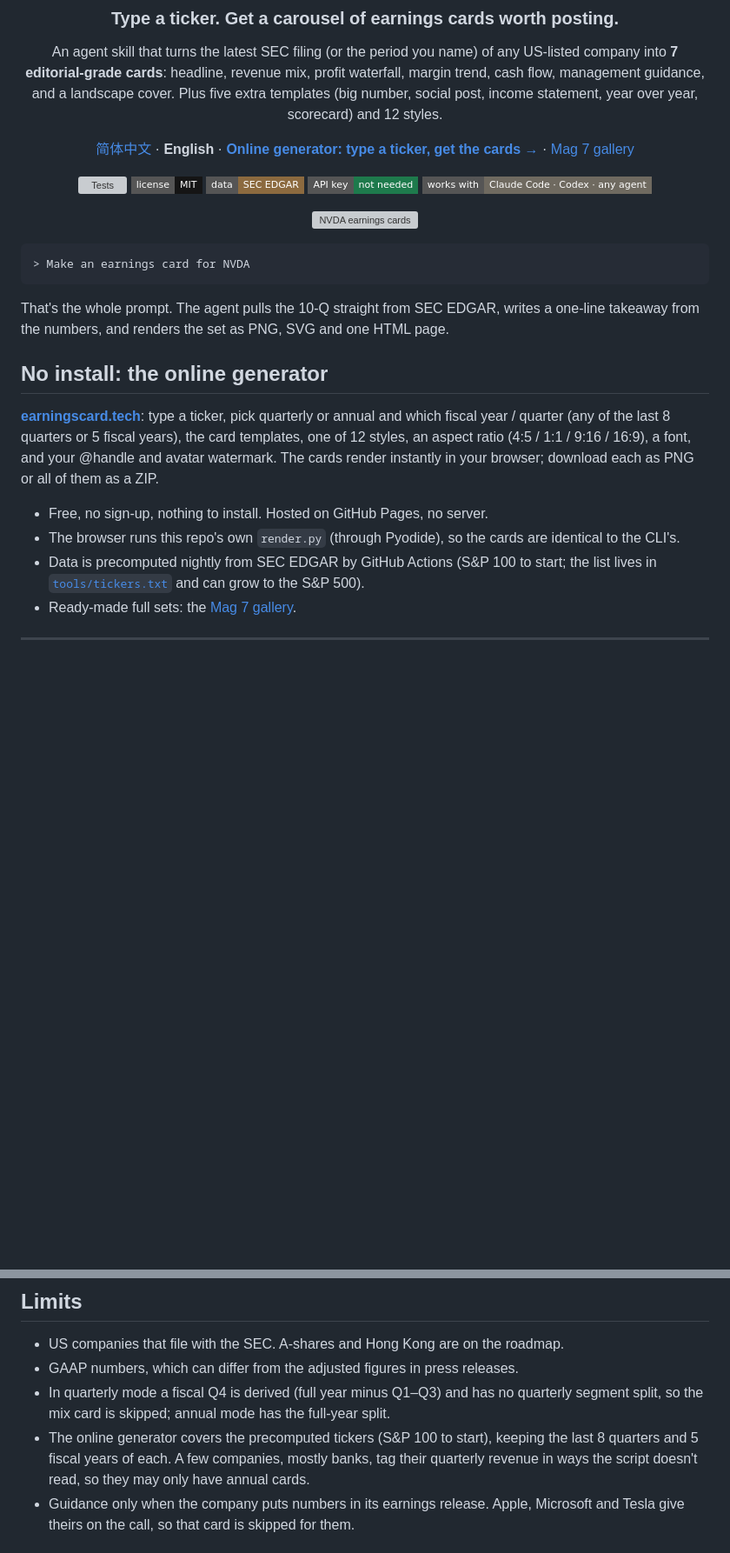
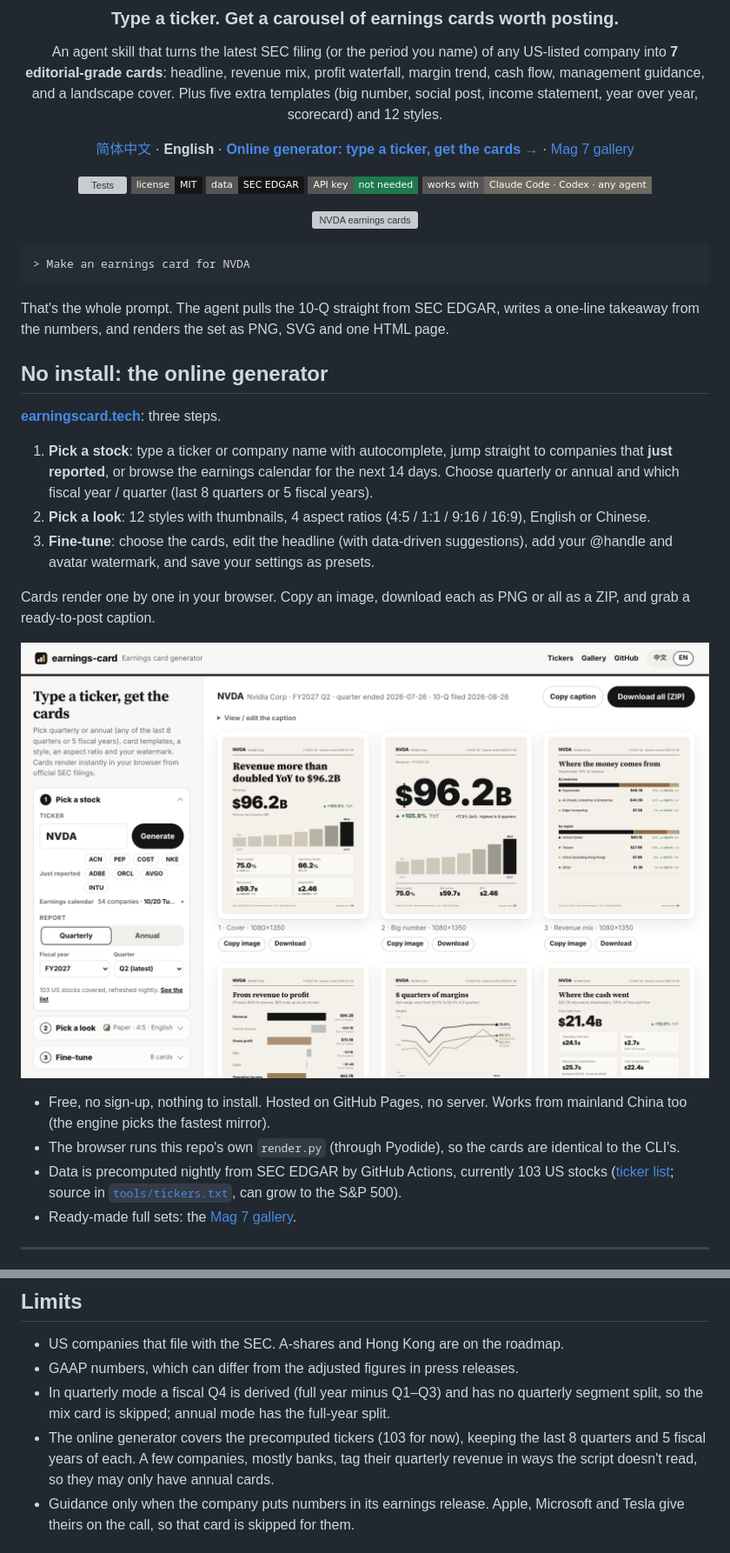
Before and after one commit to TTNAN/earnings-card, a Markdown page: README.en.md, 2 parts joined by grey strips. Shown at 87% size. GitHub-like rendering; pictures changed too: assets/site-en.png (added); badges without logos; blank space fills up the shorter version; grey boxes are pictures that could not be loaded.

```diff
--- a/README.en.md
+++ b/README.en.md
@@ -10,7 +10,7 @@ An agent skill that turns the latest SEC filing (or the period you name) of any
 
 ![Tests](https://github.com/TTNAN/earnings-card/actions/workflows/test.yml/badge.svg)
 ![License](https://img.shields.io/badge/license-MIT-151515?style=flat-square)
-![Data](https://img.shields.io/badge/data-SEC%20EDGAR-8C6A3F?style=flat-square)
+![Data](https://img.shields.io/badge/data-SEC%20EDGAR-151515?style=flat-square)
 ![API key](https://img.shields.io/badge/API%20key-not%20needed-1E7A4C?style=flat-square)
 ![Works with](https://img.shields.io/badge/works%20with-Claude%20Code%20%C2%B7%20Codex%20%C2%B7%20any%20agent-6F6A60?style=flat-square)
 
@@ -26,11 +26,19 @@ That's the whole prompt. The agent pulls the 10-Q straight from SEC EDGAR, write
 
 ## No install: the online generator
 
-**[earningscard.tech](https://earningscard.tech/?ui=en)**: type a ticker, pick quarterly or annual and which fiscal year / quarter (any of the last 8 quarters or 5 fiscal years), the card templates, one of 12 styles, an aspect ratio (4:5 / 1:1 / 9:16 / 16:9), a font, and your @handle and avatar watermark. The cards render instantly in your browser; download each as PNG or all of them as a ZIP.
+**[earningscard.tech](https://earningscard.tech/?ui=en)**: three steps.
 
-- Free, no sign-up, nothing to install. Hosted on GitHub Pages, no server.
+1. **Pick a stock**: type a ticker or company name with autocomplete, jump straight to companies that **just reported**, or browse the earnings calendar for the next 14 days. Choose quarterly or annual and which fiscal year / quarter (last 8 quarters or 5 fiscal years).
+2. **Pick a look**: 12 styles with thumbnails, 4 aspect ratios (4:5 / 1:1 / 9:16 / 16:9), English or Chinese.
+3. **Fine-tune**: choose the cards, edit the headline (with data-driven suggestions), add your @handle and avatar watermark, and save your settings as presets.
+
+Cards render one by one in your browser. Copy an image, download each as PNG or all as a ZIP, and grab a ready-to-post caption.
+
+![The online generator](assets/site-en.png)
+
+- Free, no sign-up, nothing to install. Hosted on GitHub Pages, no server. Works from mainland China too (the engine picks the fastest mirror).
 - The browser runs this repo's own `render.py` (through Pyodide), so the cards are identical to the CLI's.
-- Data is precomputed nightly from SEC EDGAR by GitHub Actions (S&P 100 to start; the list lives in [`tools/tickers.txt`](tools/tickers.txt) and can grow to the S&P 500).
+- Data is precomputed nightly from SEC EDGAR by GitHub Actions, currently 103 US stocks ([ticker list](https://earningscard.tech/tickers/?ui=en); source in [`tools/tickers.txt`](tools/tickers.txt), can grow to the S&P 500).
 - Ready-made full sets: the [Mag 7 gallery](https://earningscard.tech/gallery/?lang=en).
 
 ---
@@ -175,7 +184,7 @@ ticker ─▶ SEC EDGAR companyfacts ─▶ 8 quarters of GAAP numbers
 - US companies that file with the SEC. A-shares and Hong Kong are on the roadmap.
 - GAAP numbers, which can differ from the adjusted figures in press releases.
 - In quarterly mode a fiscal Q4 is derived (full year minus Q1–Q3) and has no quarterly segment split, so the mix card is skipped; annual mode has the full-year split.
-- The online generator covers the precomputed tickers (S&P 100 to start), keeping the last 8 quarters and 5 fiscal years of each. A few companies, mostly banks, tag their quarterly revenue in ways the script doesn't read, so they may only have annual cards.
+- The online generator covers the precomputed tickers (103 for now), keeping the last 8 quarters and 5 fiscal years of each. A few companies, mostly banks, tag their quarterly revenue in ways the script doesn't read, so they may only have annual cards.
 - Guidance only when the company puts numbers in its earnings release. Apple, Microsoft and Tesla give theirs on the call, so that card is skipped for them.
 
 ## Development
```
Also changed, not shown: other parts of README.en.md (+2 -0 lines), README.md (+15 -5 lines), assets/site-zh.png (added).
